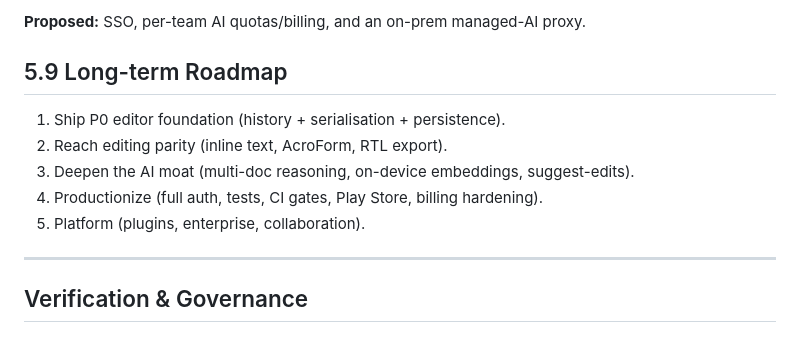
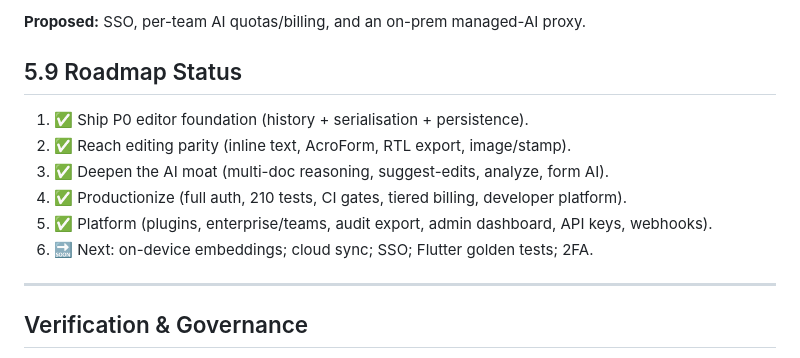
Before and after one commit to hamahasan441-png/Ai-pdf, a Markdown page: docs/MASTER_ENGINEERING_PLAN.md, the part around one of its changes. GitHub-like rendering.

```diff
--- a/docs/MASTER_ENGINEERING_PLAN.md
+++ b/docs/MASTER_ENGINEERING_PLAN.md
@@ -341,12 +385,13 @@ the change additive. **Proposed:** third-party/remote plugins.
 
 **Proposed:** SSO, per-team AI quotas/billing, and an on-prem managed-AI proxy.
 
-## 5.9 Long-term Roadmap
-1. Ship P0 editor foundation (history + serialisation + persistence).
-2. Reach editing parity (inline text, AcroForm, RTL export).
-3. Deepen the AI moat (multi-doc reasoning, on-device embeddings, suggest-edits).
-4. Productionize (full auth, tests, CI gates, Play Store, billing hardening).
-5. Platform (plugins, enterprise, collaboration).
+## 5.9 Roadmap Status
+1. ✅ Ship P0 editor foundation (history + serialisation + persistence).
+2. ✅ Reach editing parity (inline text, AcroForm, RTL export, image/stamp).
+3. ✅ Deepen the AI moat (multi-doc reasoning, suggest-edits, analyze, form AI).
+4. ✅ Productionize (full auth, 210 tests, CI gates, tiered billing, developer platform).
+5. ✅ Platform (plugins, enterprise/teams, audit export, admin dashboard, API keys, webhooks).
+6. 🔜 Next: on-device embeddings; cloud sync; SSO; Flutter golden tests; 2FA.
 
 ---
 
```
Also changed, not shown: other parts of docs/MASTER_ENGINEERING_PLAN.md (+86 -42 lines), docs/EDITOR_AND_INTELLIGENCE_MASTERPLAN.md (+42 -23 lines), docs/PROJECT_STATUS.md (+98 -78 lines).
